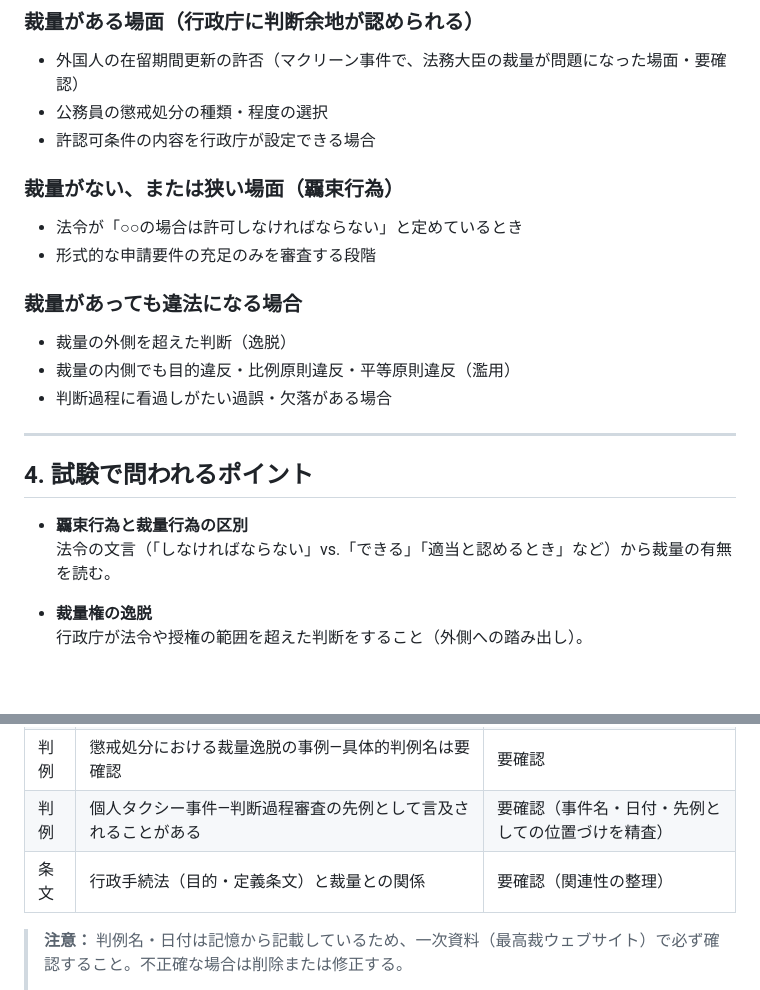
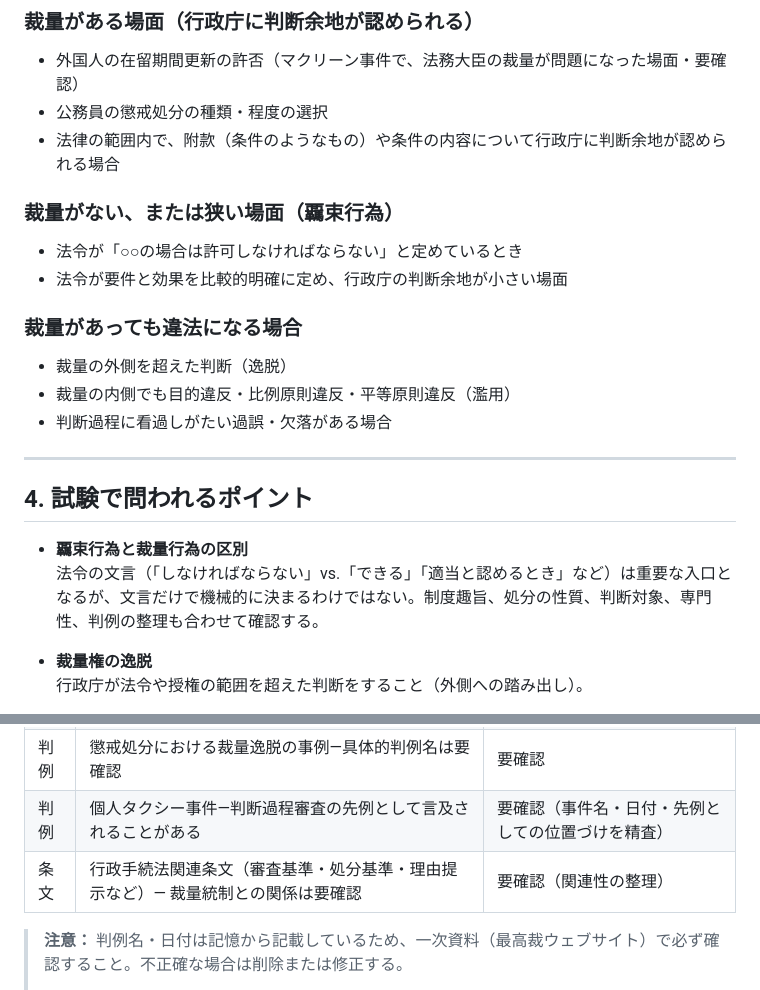
Before and after one commit to keigoodpp/gyosei-learning-lab, a Markdown page: docs/card-drafts/admin-discretion.md, 2 parts joined by grey strips. Rendered like a GitHub page; blank space fills up the shorter version.

Commit message:
docs: 行政裁量カード原稿の運用不整合と法的誤読リスクを修正
- 覊束行為と裁量行為の区別：法令文言を「重要な入口」としつつ、制度趣旨・処分の性質・専門性・判例も合わせて確認する旨を追記（B）
- 覊束行為の例示：「形式的な申請要件の充足のみを審査する段階」→「法令が要件と効果を比較的明確に定め、行政庁の判断余地が小さい場面」に変更（C）
- 許認可条件の例示：「許認可条件の内容を行政庁が設定できる場合」→附款の説明付きで「法律の範囲内で…」に変更（D）
- source-log候補：行政手続法項目を「関連条文（審査基準・処分基準・理由提示など）— 裁量統制との関係は要確認」に変更（E）

```diff
--- a/docs/card-drafts/admin-discretion.md
+++ b/docs/card-drafts/admin-discretion.md
@@ -31,12 +31,12 @@
 
 - 外国人の在留期間更新の許否（マクリーン事件で、法務大臣の裁量が問題になった場面・要確認）
 - 公務員の懲戒処分の種類・程度の選択
-- 許認可条件の内容を行政庁が設定できる場合
+- 法律の範囲内で、附款（条件のようなもの）や条件の内容について行政庁に判断余地が認められる場合
 
 ### 裁量がない、または狭い場面（覊束行為）
 
 - 法令が「○○の場合は許可しなければならない」と定めているとき
-- 形式的な申請要件の充足のみを審査する段階
+- 法令が要件と効果を比較的明確に定め、行政庁の判断余地が小さい場面
 
 ### 裁量があっても違法になる場合
 
@@ -49,7 +49,7 @@
 ## 4. 試験で問われるポイント
 
 - **覊束行為と裁量行為の区別**
-  法令の文言（「しなければならない」vs.「できる」「適当と認めるとき」など）から裁量の有無を読む。
+  法令の文言（「しなければならない」vs.「できる」「適当と認めるとき」など）は重要な入口となるが、文言だけで機械的に決まるわけではない。制度趣旨、処分の性質、判断対象、専門性、判例の整理も合わせて確認する。
 
 - **裁量権の逸脱**
   行政庁が法令や授権の範囲を超えた判断をすること（外側への踏み出し）。
@@ -194,7 +194,7 @@ D. 判断過程審査は、覊束行為にのみ適用される審査手法で
 | 判例 | 最高裁昭和53年10月4日判決（マクリーン事件）—法務大臣による在留期間更新許可・裁量の広さ | 要裁判所ウェブサイト確認（日付・表記を精査） |
 | 判例 | 懲戒処分における裁量逸脱の事例—具体的判例名は要確認 | 要確認 |
 | 判例 | 個人タクシー事件—判断過程審査の先例として言及されることがある | 要確認（事件名・日付・先例としての位置づけを精査） |
-| 条文 | 行政手続法（目的・定義条文）と裁量との関係 | 要確認（関連性の整理） |
+| 条文 | 行政手続法関連条文（審査基準・処分基準・理由提示など）— 裁量統制との関係は要確認 | 要確認（関連性の整理） |
 
 > **注意：** 判例名・日付は記憶から記載しているため、一次資料（最高裁ウェブサイト）で必ず確認すること。不正確な場合は削除または修正する。
 >
```
